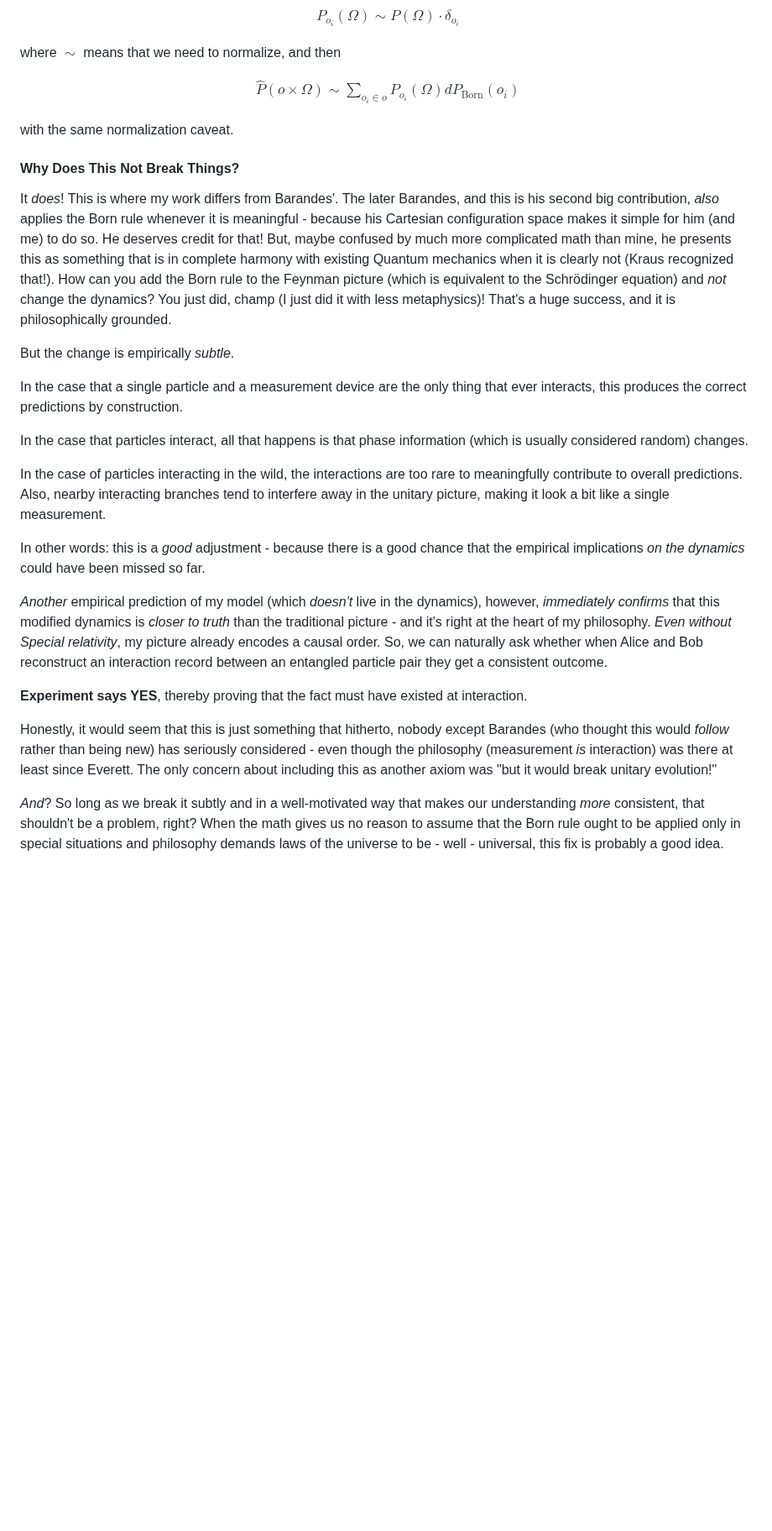
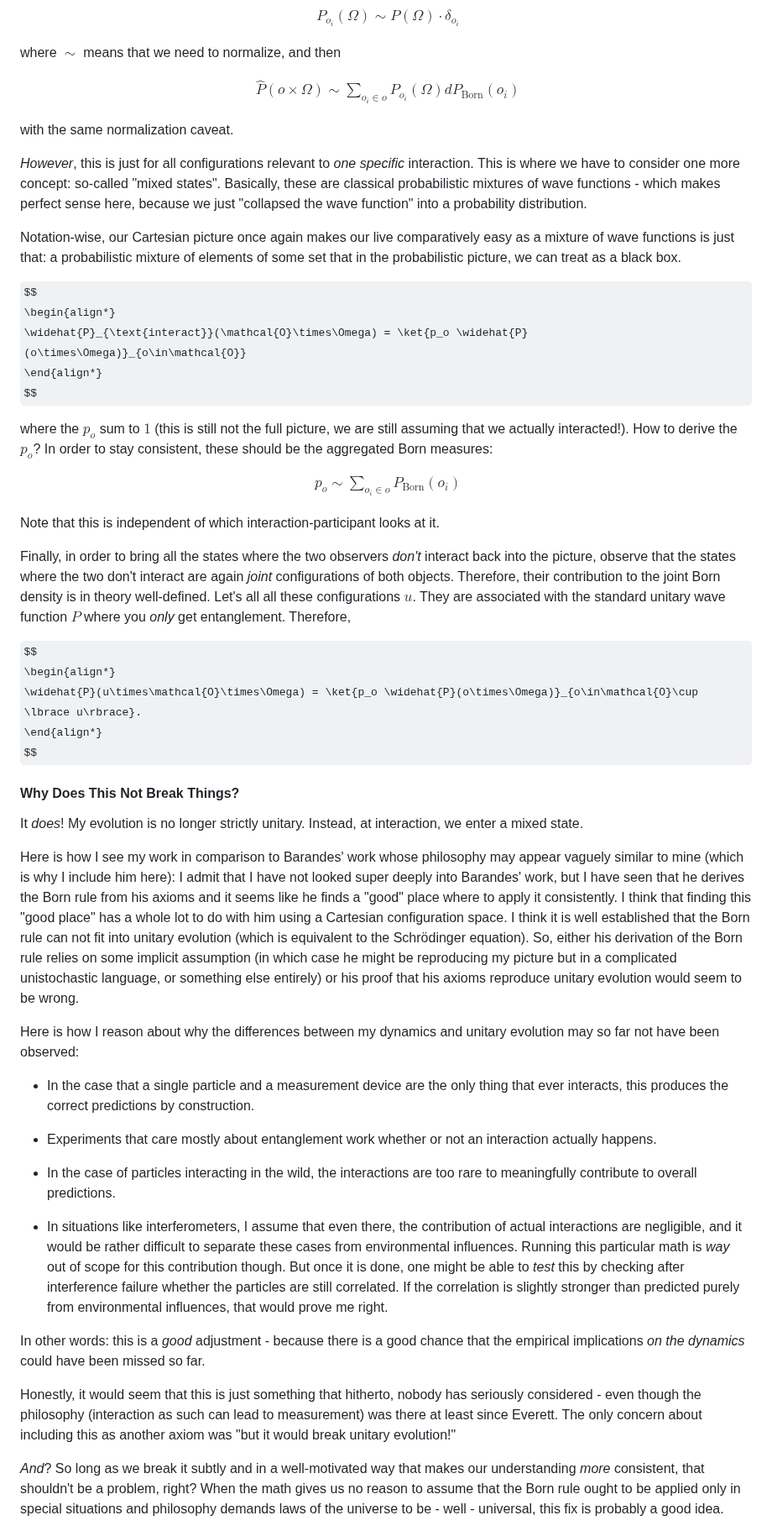
Before and after one commit to GermanBrainRot/Project-Galileo, a Markdown page: README.md, the part around one of its changes. Shown at 84% size. Drawn GitHub-style; some formulas as TeX source; blank space fills up the shorter version.

Commit message:
interferometer covered; understood that after interaction, we should have a mixed state

```diff
--- a/README.md
+++ b/README.md
@@ -533,25 +533,54 @@ $$
 
 with the same normalization caveat.
 
+*However*, this is just for all configurations relevant to *one specific* interaction. This is where we have to consider one more concept: so-called "mixed states". Basically, these are classical probabilistic mixtures of wave functions - which makes perfect sense here, because we just "collapsed the wave function" into a probability distribution.
+
+Notation-wise, our Cartesian picture once again makes our live comparatively easy as a mixture of wave functions is just that: a probabilistic mixture of elements of some set that in the probabilistic picture, we can treat as a black box.
+
+$$
+\begin{align*}
+\widehat{P}_{\text{interact}}(\mathcal{O}\times\Omega) = \ket{p_o \widehat{P}(o\times\Omega)}_{o\in\mathcal{O}}
+\end{align*}
+$$
+
+where the $p_o$ sum to $1$ (this is still not the full picture, we are still assuming that we actually interacted!). How to derive the $p_o$? In order to stay consistent, these should be the aggregated Born measures:
+
+$$
+\begin{align*}
+p_o \sim \sum_{o_i\in o}P_{\text{Born}}(o_i)
+\end{align*}
+$$
+
+Note that this is independent of which interaction-participant looks at it.
+
+Finally, in order to bring all the states where the two observers *don't* interact back into the picture, observe that the states where the two don't interact are again *joint* configurations of both objects. Therefore, their contribution to the joint Born density is in theory well-defined. Let's all all these configurations $u$. They are associated with the standard unitary wave function $P$ where you *only* get entanglement. Therefore,
+
+
+$$
+\begin{align*}
+\widehat{P}(u\times\mathcal{O}\times\Omega) = \ket{p_o \widehat{P}(o\times\Omega)}_{o\in\mathcal{O}\cup \lbrace u\rbrace}.
+\end{align*}
+$$
+
 #### Why Does This Not Break Things?
 
-It *does*! This is where my work differs from Barandes'. The later Barandes, and this is his second big contribution, *also* applies the Born rule whenever it is meaningful - because his Cartesian configuration space makes it simple for him (and me) to do so. He deserves credit for that! But, maybe confused by much more complicated math than mine, he presents this as something that is in complete harmony with existing Quantum mechanics when it is clearly not (Kraus recognized that!). How can you add the Born rule to the Feynman picture (which is equivalent to the Schrödinger equation) and *not* change the dynamics? You just did, champ (I just did it with less metaphysics)! That's a huge success, and it is philosophically grounded.
+It *does*! My evolution is no longer strictly unitary. Instead, at interaction, we enter a mixed state.
 
-But the change is empirically *subtle*.
+Here is how I see my work in comparison to Barandes' work whose philosophy may appear vaguely similar to mine (which is why I include him here): I admit that I have not looked super deeply into Barandes' work, but I have seen that he derives the Born rule from his axioms and it seems like he finds a "good" place where to apply it consistently. I think that finding this "good place" has a whole lot to do with him using a Cartesian configuration space. I think it is well established that the Born rule can not fit into unitary evolution (which is equivalent to the Schrödinger equation). So, either his derivation of the Born rule relies on some implicit assumption (in which case he might be reproducing my picture but in a complicated unistochastic language, or something else entirely) or his proof that his axioms reproduce unitary evolution would seem to be wrong.
 
-In the case that a single particle and a measurement device are the only thing that ever interacts, this produces the correct predictions by construction.
+Here is how I reason about why the differences between my dynamics and unitary evolution may so far not have been observed:
 
-In the case that particles interact, all that happens is that phase information (which is usually considered random) changes.
+- In the case that a single particle and a measurement device are the only thing that ever interacts, this produces the correct predictions by construction.
 
-In the case of particles interacting in the wild, the interactions are too rare to meaningfully contribute to overall predictions. Also, nearby interacting branches tend to interfere away in the unitary picture, making it look a bit like a single measurement.
+- Experiments that care mostly about entanglement work whether or not an interaction actually happens.
+
+- In the case of particles interacting in the wild, the interactions are too rare to meaningfully contribute to overall predictions.
+
+- In situations like interferometers, I assume that even there, the contribution of actual interactions are negligible, and it would be rather difficult to separate these cases from environmental influences. Running this particular math is *way* out of scope for this contribution though. But once it is done, one might be able to *test* this by checking after interference failure whether the particles are still correlated. If the correlation is slightly stronger than predicted purely from environmental influences, that would prove me right.
 
 In other words: this is a *good* adjustment - because there is a good chance that the empirical implications *on the dynamics* could have been missed so far.
 
-*Another* empirical prediction of my model (which *doesn't* live in the dynamics), however, *immediately confirms* that this modified dynamics is *closer to truth* than the traditional picture - and it's right at the heart of my philosophy. *Even without Special relativity*, my picture already encodes a causal order. So, we can naturally ask whether when Alice and Bob reconstruct an interaction record between an entangled particle pair they get a consistent outcome.
-
-**Experiment says YES**, thereby proving that the fact must have existed at interaction.
-
-Honestly, it would seem that this is just something that hitherto, nobody except Barandes (who thought this would *follow* rather than being new) has seriously considered - even though the philosophy (measurement *is* interaction) was there at least since Everett. The only concern about including this as another axiom was "but it would break unitary evolution!"
+Honestly, it would seem that this is just something that hitherto, nobody has seriously considered - even though the philosophy (interaction as such can lead to measurement) was there at least since Everett. The only concern about including this as another axiom was "but it would break unitary evolution!"
 
 *And*? So long as we break it subtly and in a well-motivated way that makes our understanding *more* consistent, that shouldn't be a problem, right? When the math gives us no reason to assume that the Born rule ought to be applied only in special situations and philosophy demands laws of the universe to be - well - universal, this fix is probably a good idea.
 
```
Also changed, not shown: other parts of README.md (+1 -1 lines).
